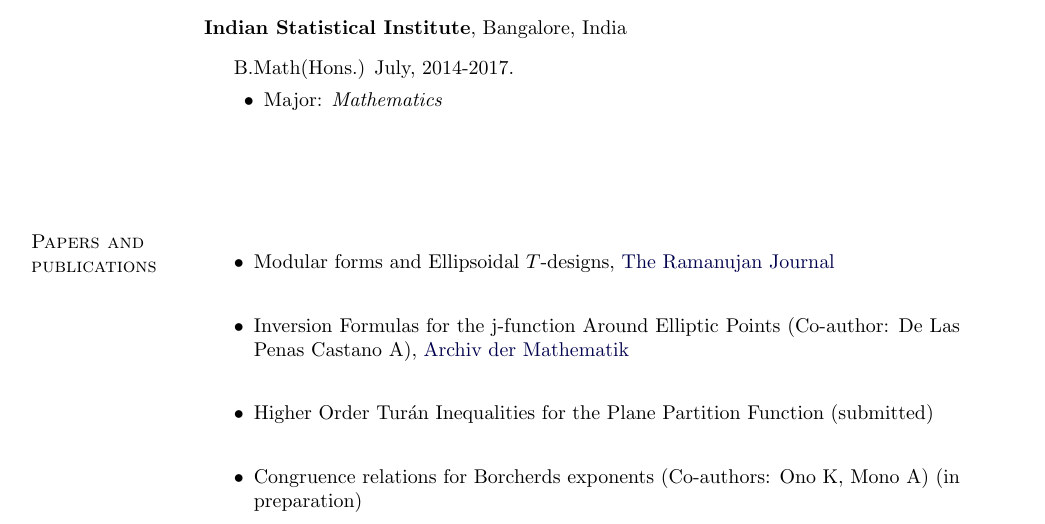
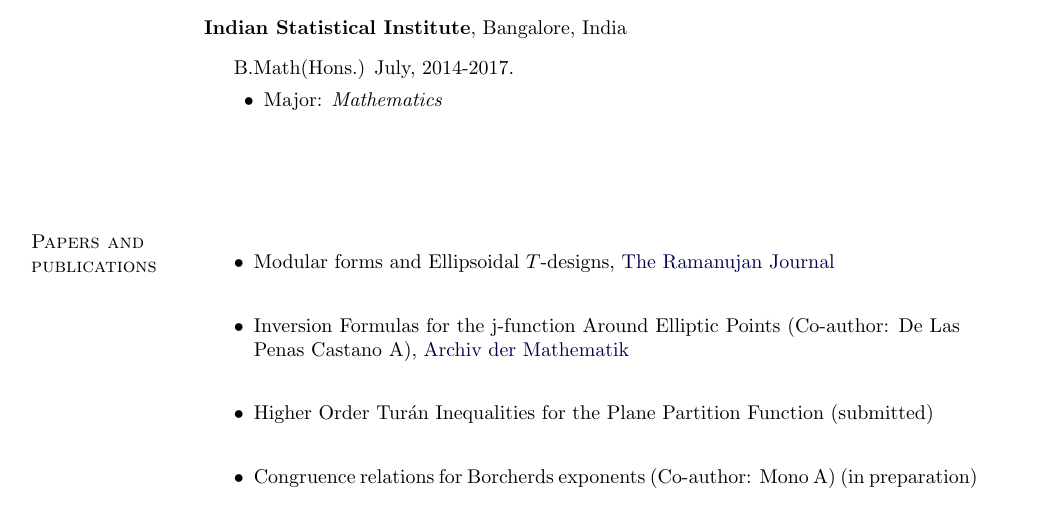
Before and after one commit to bp3aq/bp3aq, a LaTeX CV (Badri_CV.tex): part of page 1 of 4, cut so that both start at the same text. Compiled offline with pdfLaTeX.

Commit message:
cv update

```diff
--- a/Badri_CV.tex
+++ b/Badri_CV.tex
@@ -336,7 +336,7 @@ Lucknow, India
     \item Modular forms and Ellipsoidal $T$-designs, \href{https://link.springer.com/article/10.1007/s11139-022-00572-6}{The Ramanujan Journal} \\
     \item Inversion Formulas for the j-function Around Elliptic Points (Co-author: De Las Penas Castano A), \href{https://link.springer.com/article/10.1007/s00013-022-01767-5}{Archiv der Mathematik} \\
     \item Higher Order Tur\'{a}n Inequalities for the Plane Partition Function (submitted)\\
-    \item Congruence relations for Borcherds exponents (Co-authors: Ono K, Mono A) (in preparation)
+    \item Congruence relations for Borcherds exponents (Co-author: Mono A) (in preparation)
 \end{itemize}
 
 \spacing
```
Also changed, not shown: Badri_CV.pdf, 2 other files.
